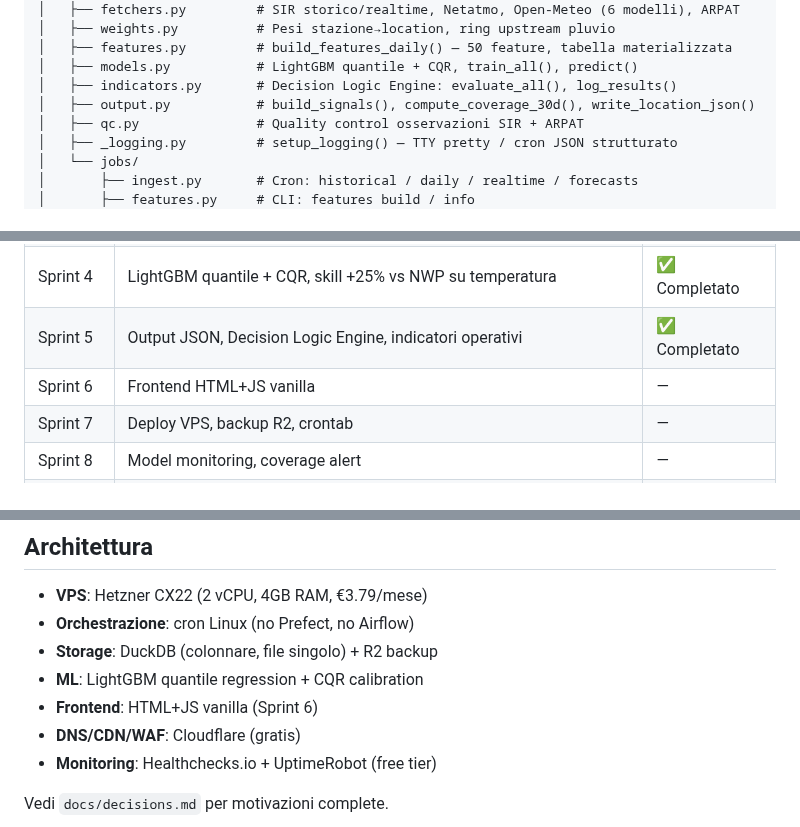
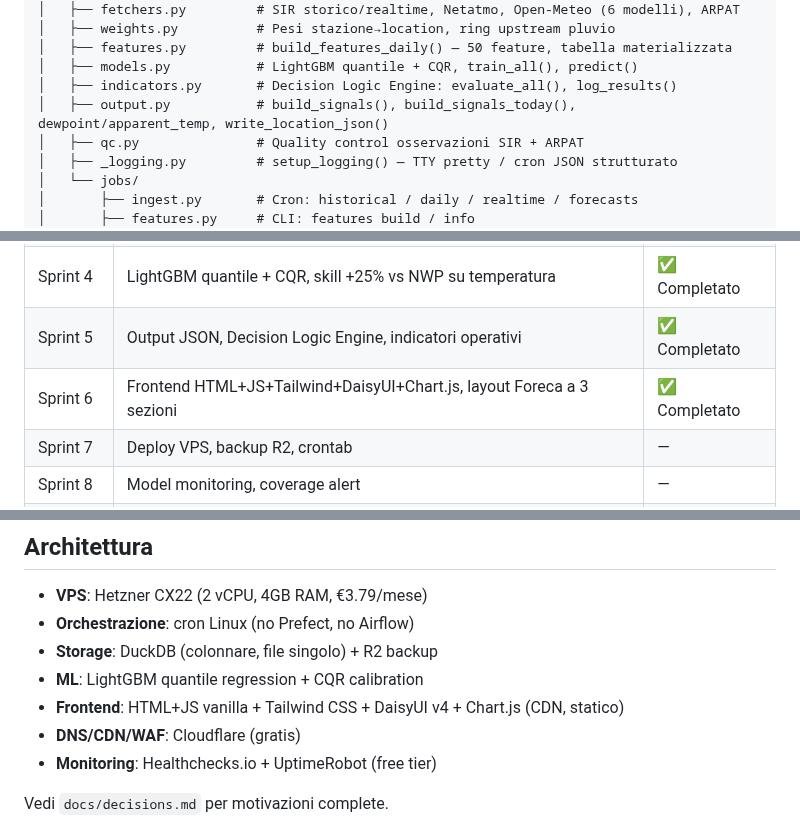
Before and after one commit to iltruma/guazza, a Markdown page: README.md, 3 parts joined by grey strips. Drawn GitHub-style.

```diff
--- a/README.md
+++ b/README.md
@@ -55,7 +55,7 @@ guazza/
 │   ├── features.py         # build_features_daily() — 50 feature, tabella materializzata
 │   ├── models.py           # LightGBM quantile + CQR, train_all(), predict()
 │   ├── indicators.py       # Decision Logic Engine: evaluate_all(), log_results()
-│   ├── output.py           # build_signals(), compute_coverage_30d(), write_location_json()
+│   ├── output.py           # build_signals(), build_signals_today(), dewpoint/apparent_temp, write_location_json()
 │   ├── qc.py               # Quality control osservazioni SIR + ARPAT
 │   ├── _logging.py         # setup_logging() — TTY pretty / cron JSON strutturato
 │   └── jobs/
@@ -89,7 +89,7 @@ guazza/
 | Sprint 3 | Feature engineering, 50 feature, ring upstream pluvio | ✅ Completato |
 | Sprint 4 | LightGBM quantile + CQR, skill +25% vs NWP su temperatura | ✅ Completato |
 | Sprint 5 | Output JSON, Decision Logic Engine, indicatori operativi | ✅ Completato |
-| Sprint 6 | Frontend HTML+JS vanilla | — |
+| Sprint 6 | Frontend HTML+JS+Tailwind+DaisyUI+Chart.js, layout Foreca a 3 sezioni | ✅ Completato |
 | Sprint 7 | Deploy VPS, backup R2, crontab | — |
 | Sprint 8 | Model monitoring, coverage alert | — |
 | Sprint 9 | Calibrazione soglie DLE post-deploy | — |
@@ -103,7 +103,7 @@ guazza/
 - **Orchestrazione**: cron Linux (no Prefect, no Airflow)
 - **Storage**: DuckDB (colonnare, file singolo) + R2 backup
 - **ML**: LightGBM quantile regression + CQR calibration
-- **Frontend**: HTML+JS vanilla (Sprint 6)
+- **Frontend**: HTML+JS vanilla + Tailwind CSS + DaisyUI v4 + Chart.js (CDN, statico)
 - **DNS/CDN/WAF**: Cloudflare (gratis)
 - **Monitoring**: Healthchecks.io + UptimeRobot (free tier)
 
```
Also changed, not shown: other parts of README.md (+55 -1 lines).
